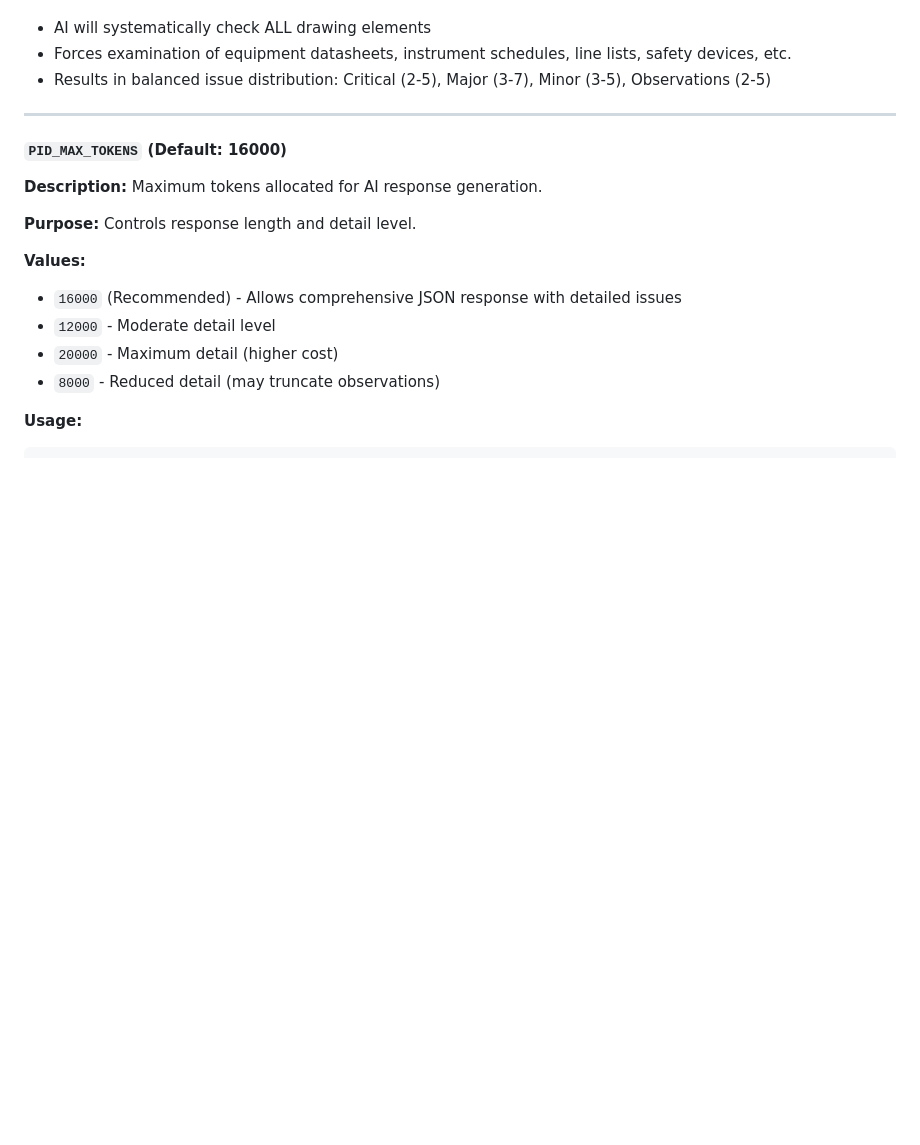
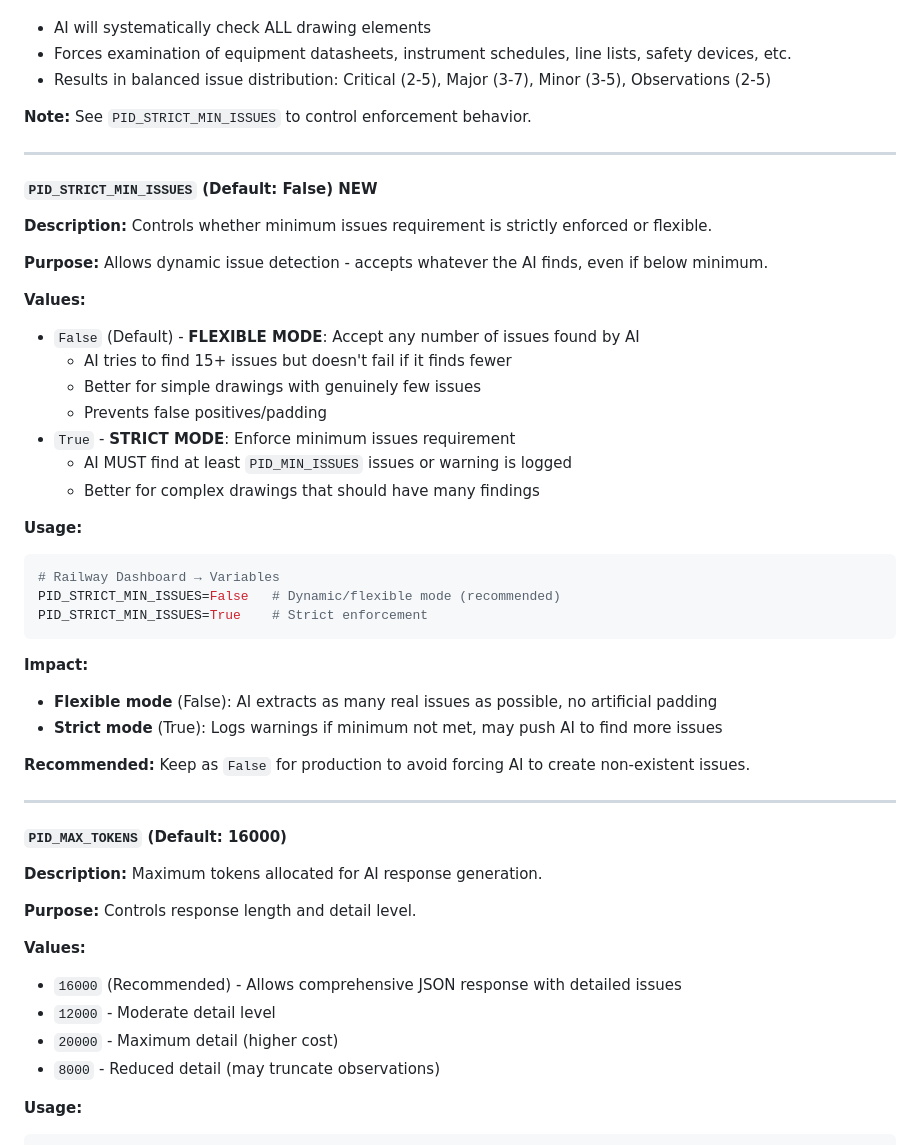
Before and after one commit to rejlersabudhabi1-RAD/aiflow_backend, a Markdown page: PID_ANALYSIS_CONFIG.md, the part around one of its changes. Drawn GitHub-style; blank space fills up the shorter version.

````diff
--- a/PID_ANALYSIS_CONFIG.md
+++ b/PID_ANALYSIS_CONFIG.md
@@ -28,6 +28,37 @@ PID_MIN_ISSUES=15
 - AI will systematically check ALL drawing elements
 - Forces examination of equipment datasheets, instrument schedules, line lists, safety devices, etc.
 - Results in balanced issue distribution: Critical (2-5), Major (3-7), Minor (3-5), Observations (2-5)
+
+**Note:** See `PID_STRICT_MIN_ISSUES` to control enforcement behavior.
+
+---
+
+#### `PID_STRICT_MIN_ISSUES` (Default: False) **NEW**
+**Description:** Controls whether minimum issues requirement is strictly enforced or flexible.
+
+**Purpose:** Allows dynamic issue detection - accepts whatever the AI finds, even if below minimum.
+
+**Values:**
+- `False` (Default) - **FLEXIBLE MODE**: Accept any number of issues found by AI
+  - AI tries to find 15+ issues but doesn't fail if it finds fewer
+  - Better for simple drawings with genuinely few issues
+  - Prevents false positives/padding
+- `True` - **STRICT MODE**: Enforce minimum issues requirement
+  - AI MUST find at least `PID_MIN_ISSUES` issues or warning is logged
+  - Better for complex drawings that should have many findings
+
+**Usage:**
+```bash
+# Railway Dashboard → Variables
+PID_STRICT_MIN_ISSUES=False   # Dynamic/flexible mode (recommended)
+PID_STRICT_MIN_ISSUES=True    # Strict enforcement
+```
+
+**Impact:**
+- **Flexible mode** (False): AI extracts as many real issues as possible, no artificial padding
+- **Strict mode** (True): Logs warnings if minimum not met, may push AI to find more issues
+
+**Recommended:** Keep as `False` for production to avoid forcing AI to create non-existent issues.
 
 ---
 
````
Also changed, not shown: other parts of PID_ANALYSIS_CONFIG.md (+47 -2 lines).
